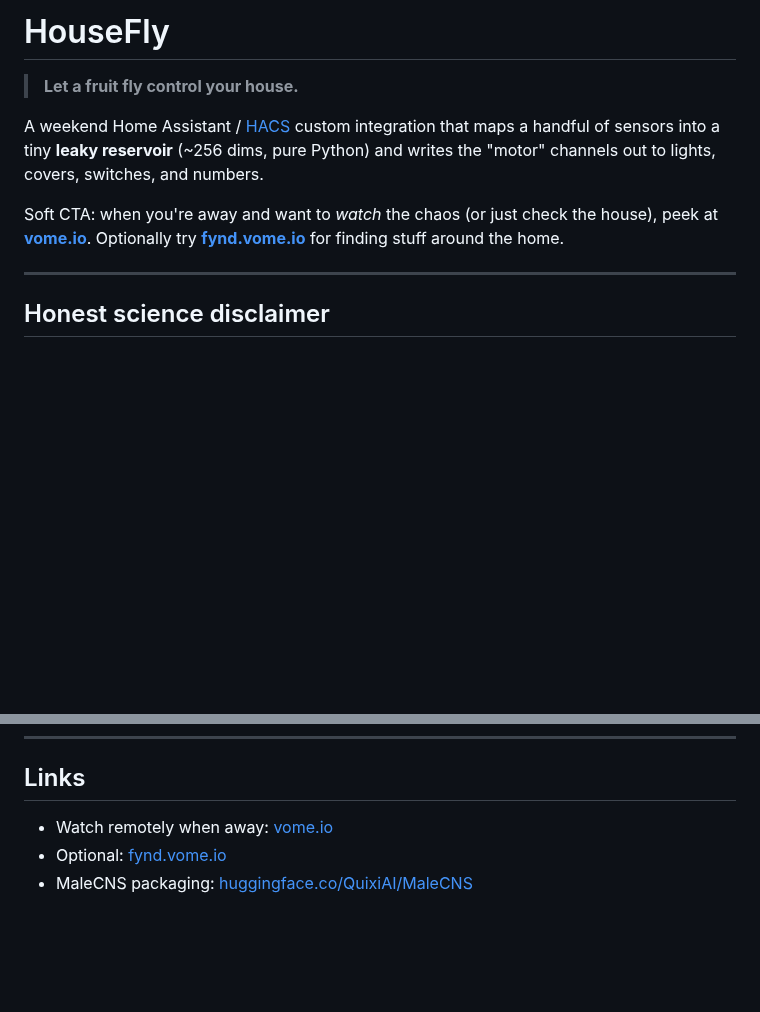
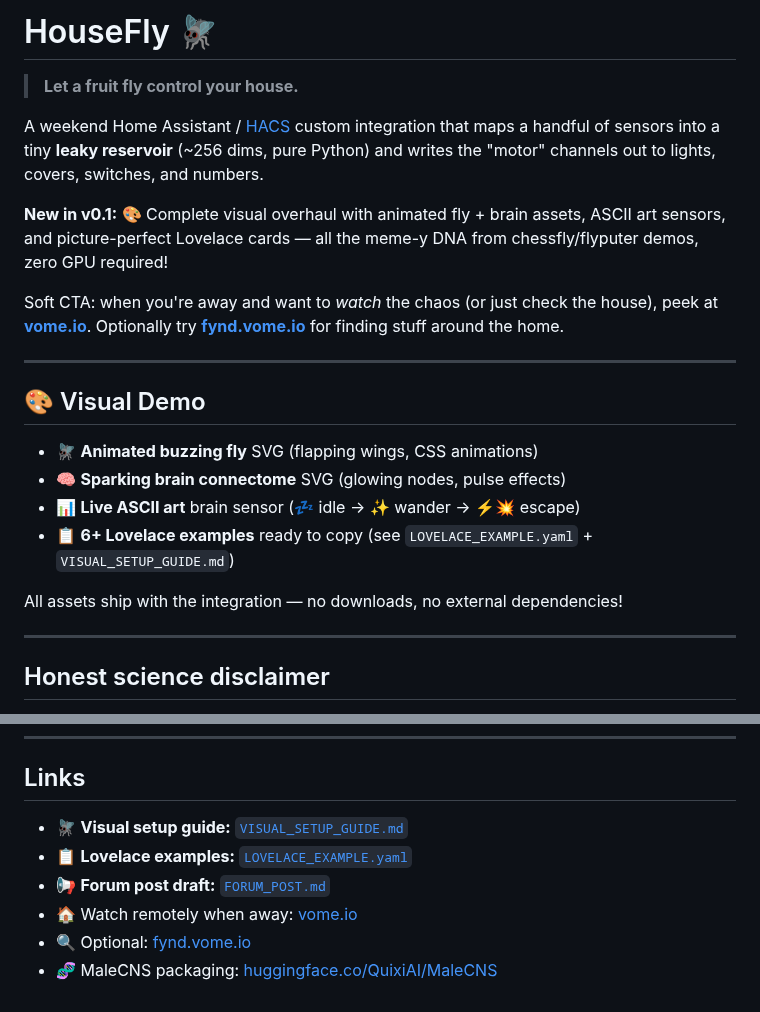
Before and after one commit to Vortitron/HouseFly, a Markdown page: README.md, 2 parts joined by grey strips. GitHub-like rendering; blank space fills up the shorter version.

```diff
--- a/README.md
+++ b/README.md
@@ -1,10 +1,23 @@
-# HouseFly
+# HouseFly 🪰
 
 > **Let a fruit fly control your house.**
 
 A weekend Home Assistant / [HACS](https://hacs.xyz) custom integration that maps a handful of sensors into a tiny **leaky reservoir** (~256 dims, pure Python) and writes the "motor" channels out to lights, covers, switches, and numbers.
 
+**New in v0.1:** 🎨 Complete visual overhaul with animated fly + brain assets, ASCII art sensors, and picture-perfect Lovelace cards — all the meme-y DNA from chessfly/flyputer demos, zero GPU required!
+
 Soft CTA: when you're away and want to *watch* the chaos (or just check the house), peek at **[vome.io](https://vome.io)**. Optionally try **[fynd.vome.io](https://fynd.vome.io)** for finding stuff around the home.
+
+---
+
+## 🎨 Visual Demo
+
+- 🪰 **Animated buzzing fly** SVG (flapping wings, CSS animations)
+- 🧠 **Sparking brain connectome** SVG (glowing nodes, pulse effects)
+- 📊 **Live ASCII art** brain sensor (💤 idle → ✨ wander → ⚡💥 escape)
+- 📋 **6+ Lovelace examples** ready to copy (see `LOVELACE_EXAMPLE.yaml` + `VISUAL_SETUP_GUIDE.md`)
+
+All assets ship with the integration — no downloads, no external dependencies!
 
 ---
 
@@ -173,6 +186,9 @@ Local `assets/` may contain MaleCNS-related metadata or larger weights for **exp
 
 ## Links
 
-- Watch remotely when away: [vome.io](https://vome.io)
-- Optional: [fynd.vome.io](https://fynd.vome.io)
-- MaleCNS packaging: [huggingface.co/QuixiAI/MaleCNS](https://huggingface.co/QuixiAI/MaleCNS)
+- 🪰 **Visual setup guide:** [`VISUAL_SETUP_GUIDE.md`](VISUAL_SETUP_GUIDE.md)
+- 📋 **Lovelace examples:** [`LOVELACE_EXAMPLE.yaml`](LOVELACE_EXAMPLE.yaml)
+- 📢 **Forum post draft:** [`FORUM_POST.md`](FORUM_POST.md)
+- 🏠 Watch remotely when away: [vome.io](https://vome.io)
+- 🔍 Optional: [fynd.vome.io](https://fynd.vome.io)
+- 🧬 MaleCNS packaging: [huggingface.co/QuixiAI/MaleCNS](https://huggingface.co/QuixiAI/MaleCNS)
```
Also changed, not shown: IMPLEMENTATION_SUMMARY.md (added, +158 -0 lines), VISUAL_SETUP_GUIDE.md (added, +223 -0 lines).
